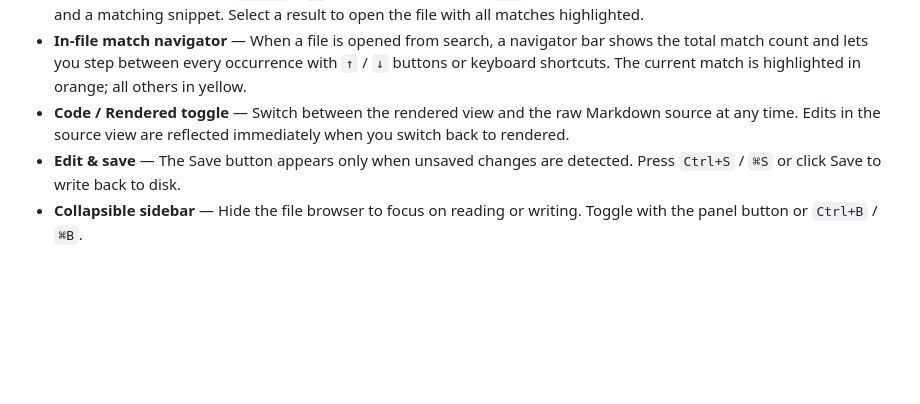
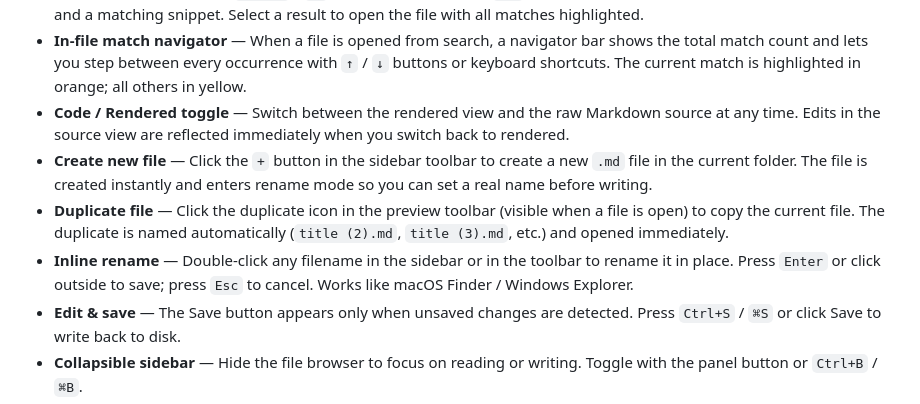
Before and after one commit to arnantoakbar/md-viewer, a Markdown page: README.md, the part around the change. Rendered like a GitHub page; blank space fills up the shorter version.

Commit message:
docs: update README with create, duplicate, and rename features
Co-Authored-By: Claude Sonnet 4.6 <noreply@anthropic.com>

```diff
--- a/README.md
+++ b/README.md
@@ -24,6 +24,9 @@ A fully client-side Markdown file viewer and editor. Browse your local folders,
 - **Full-text search** — Press `Ctrl+F` / `⌘F` to search across every `.md` file in the selected folder. Results show the file name and a matching snippet. Select a result to open the file with all matches highlighted.
 - **In-file match navigator** — When a file is opened from search, a navigator bar shows the total match count and lets you step between every occurrence with `↑` / `↓` buttons or keyboard shortcuts. The current match is highlighted in orange; all others in yellow.
 - **Code / Rendered toggle** — Switch between the rendered view and the raw Markdown source at any time. Edits in the source view are reflected immediately when you switch back to rendered.
+- **Create new file** — Click the `+` button in the sidebar toolbar to create a new `.md` file in the current folder. The file is created instantly and enters rename mode so you can set a real name before writing.
+- **Duplicate file** — Click the duplicate icon in the preview toolbar (visible when a file is open) to copy the current file. The duplicate is named automatically (`title (2).md`, `title (3).md`, etc.) and opened immediately.
+- **Inline rename** — Double-click any filename in the sidebar or in the toolbar to rename it in place. Press `Enter` or click outside to save; press `Esc` to cancel. Works like macOS Finder / Windows Explorer.
 - **Edit & save** — The Save button appears only when unsaved changes are detected. Press `Ctrl+S` / `⌘S` or click Save to write back to disk.
 - **Collapsible sidebar** — Hide the file browser to focus on reading or writing. Toggle with the panel button or `Ctrl+B` / `⌘B`.
 - **Fullscreen preview** — Expand the preview to fill the entire window with `F11`. Press `Esc` to exit.
```
